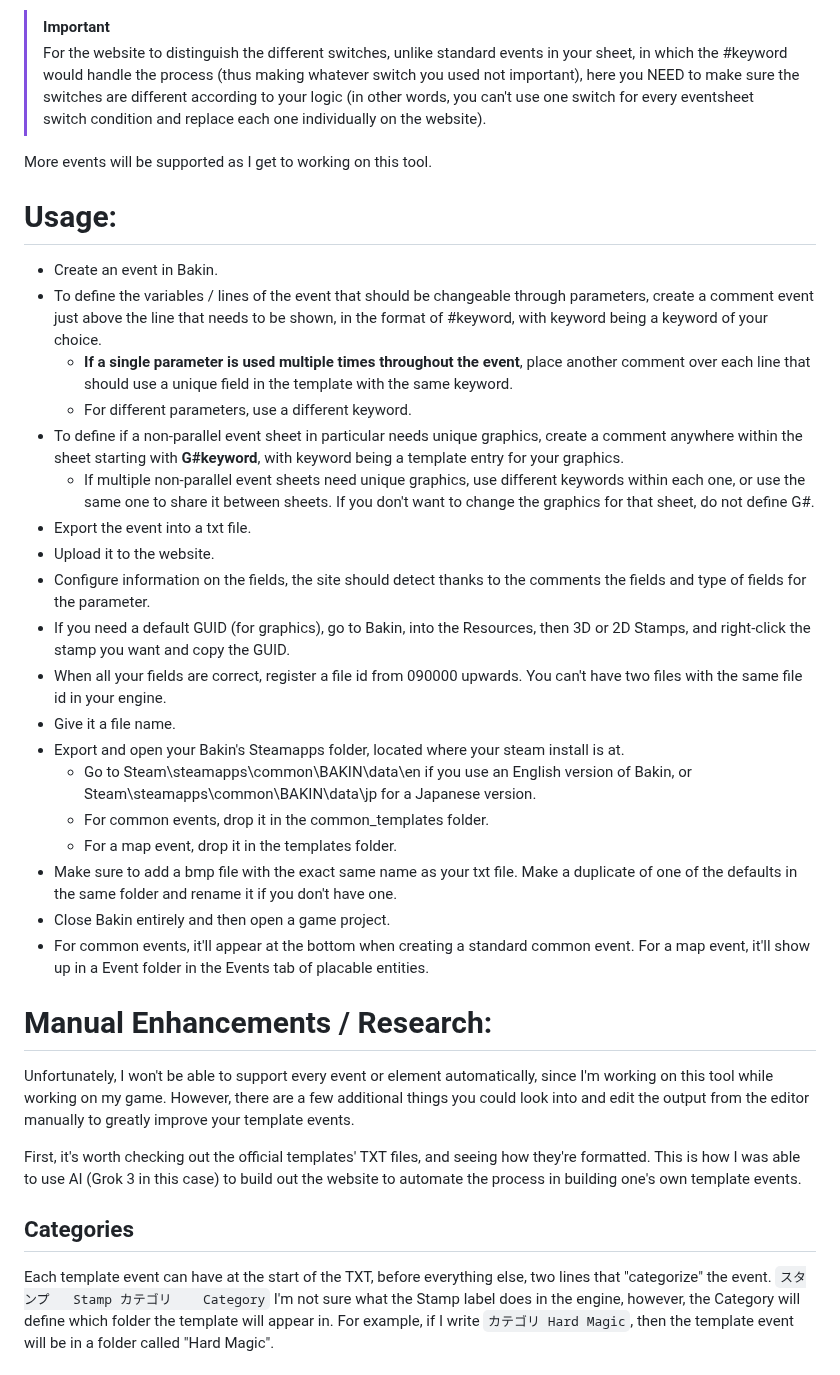
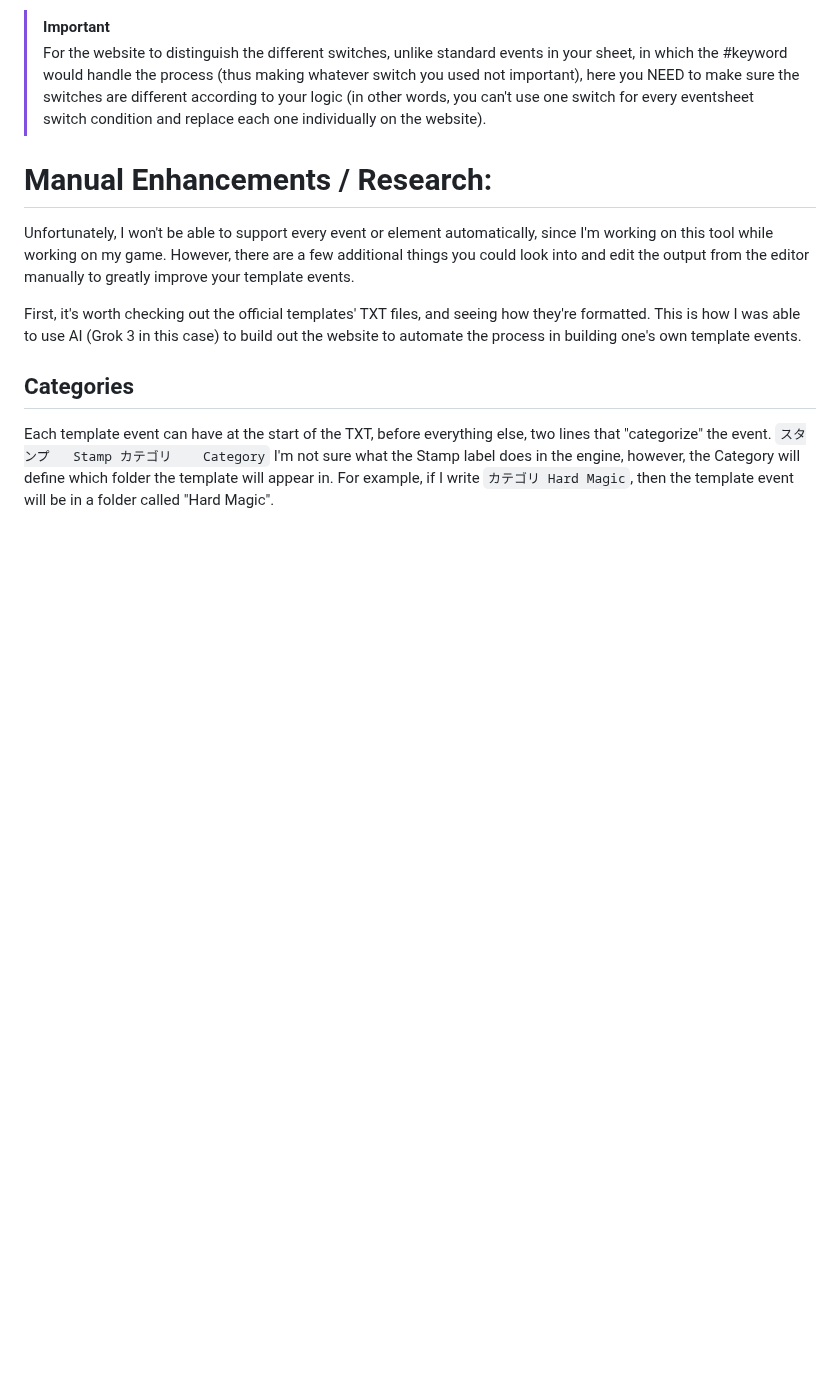
Before and after one commit to Meringue-Rouge/Bakin-Template-Event-Maker, a Markdown page: README.md, the part around the change. GitHub-like rendering; blank space fills up the shorter version.

```diff
--- a/README.md
+++ b/README.md
@@ -181,30 +181,6 @@ Since there's no way to leave comments inside of eventsheet conditions, by defau
 > For the website to distinguish the different switches, unlike standard events in your sheet, in which the #keyword would handle the process (thus making whatever switch you used not important), here you NEED to make sure the switches are different according to your logic (in other words, you can't use one switch for every eventsheet switch condition and replace each one individually on the website).
 
 
-
-More events will be supported as I get to working on this tool.
-
-# Usage:
-- Create an event in Bakin.
-- To define the variables / lines of the event that should be changeable through parameters, create a comment event just above the line that needs to be shown, in the format of #keyword, with keyword being a keyword of your choice.
-  - **If a single parameter is used multiple times throughout the event**, place another comment over each line that should use a unique field in the template with the same keyword.
-  - For different parameters, use a different keyword.
-- To define if a non-parallel event sheet in particular needs unique graphics, create a comment anywhere within the sheet starting with **G#keyword**, with keyword being a template entry for your graphics.
-  - If multiple non-parallel event sheets need unique graphics, use different keywords within each one, or use the same one to share it between sheets. If you don't want to change the graphics for that sheet, do not define G#.
-- Export the event into a txt file.
-- Upload it to the website.
-- Configure information on the fields, the site should detect thanks to the comments the fields and type of fields for the parameter.
-- If you need a default GUID (for graphics), go to Bakin, into the Resources, then 3D or 2D Stamps, and right-click the stamp you want and copy the GUID.
-- When all your fields are correct, register a file id from 090000 upwards. You can't have two files with the same file id in your engine.
-- Give it a file name.
-- Export and open your Bakin's Steamapps folder, located where your steam install is at.
-  - Go to Steam\steamapps\common\BAKIN\data\en if you use an English version of Bakin, or Steam\steamapps\common\BAKIN\data\jp for a Japanese version.
-  - For common events, drop it in the common_templates folder.
-  - For a map event, drop it in the templates folder.
-- Make sure to add a bmp file with the exact same name as your txt file. Make a duplicate of one of the defaults in the same folder and rename it if you don't have one.
-- Close Bakin entirely and then open a game project.
-- For common events, it'll appear at the bottom when creating a standard common event. For a map event, it'll show up in a Event folder in the Events tab of placable entities.
-
 # Manual Enhancements / Research:
 Unfortunately, I won't be able to support every event or element automatically, since I'm working on this tool while working on my game. However, there are a few additional things you could look into and edit the output from the editor manually to greatly improve your template events.
 
```
